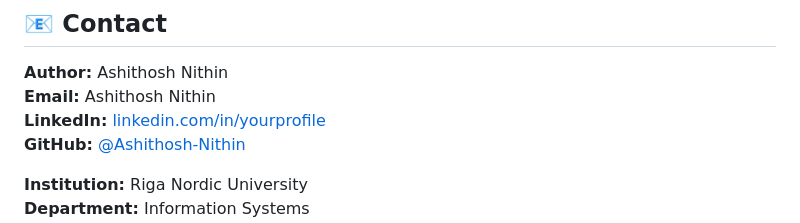
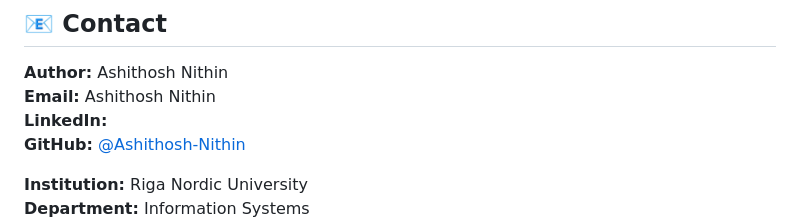
Before and after one commit to Ashithosh-Nithin/THESIS, a Markdown page: README.md, the part around the change. Rendered like a GitHub page.

Commit message:
Update contact information in README
Removed LinkedIn profile link from README.

```diff
--- a/README.md
+++ b/README.md
@@ -469,7 +469,7 @@ This project is licensed under the MIT License - see the [LICENSE](LICENSE) file
 
 **Author:** Ashithosh Nithin
 **Email:** Ashithosh Nithin
-**LinkedIn:** [linkedin.com/in/yourprofile](https://linkedin.com/in/yourprofile)
+**LinkedIn:**
 **GitHub:** [@Ashithosh-Nithin](https://github.com/Ashithosh-Nithin)
 
 **Institution:** Riga Nordic University
```
